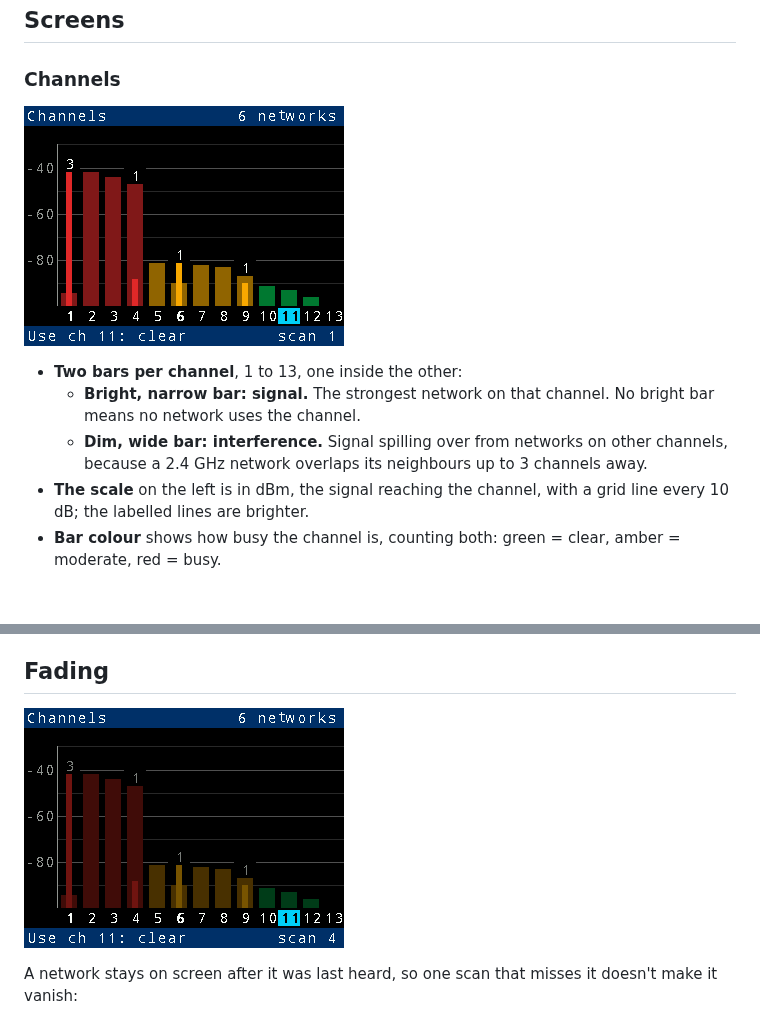
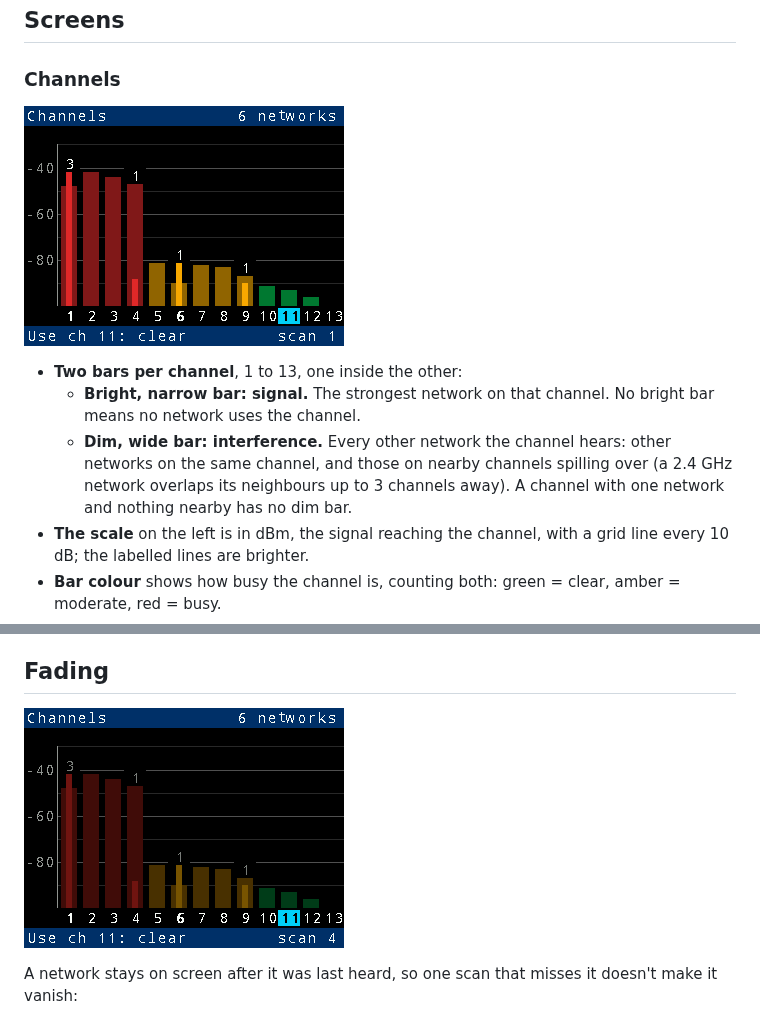
Before and after one commit to Rob-McKay/pico-w-network-meter, a Markdown page: docs/USAGE.md, 2 parts joined by grey strips. Drawn GitHub-style; pictures changed too: docs/screens/channels.png, docs/screens/faded.png; blank space fills up the shorter version.

```diff
--- a/docs/USAGE.md
+++ b/docs/USAGE.md
@@ -32,9 +32,11 @@ The four buttons are beside the screen, two on each side.
 - **Two bars per channel**, 1 to 13, one inside the other:
   - **Bright, narrow bar: signal.** The strongest network on that
     channel. No bright bar means no network uses the channel.
-  - **Dim, wide bar: interference.** Signal spilling over from networks
-    on other channels, because a 2.4 GHz network overlaps its neighbours
-    up to 3 channels away.
+  - **Dim, wide bar: interference.** Every other network the channel
+    hears: other networks on the same channel, and those on nearby
+    channels spilling over (a 2.4 GHz network overlaps its neighbours up
+    to 3 channels away). A channel with one network and nothing nearby
+    has no dim bar.
 - **The scale** on the left is in dBm, the signal reaching the channel,
   with a grid line every 10 dB; the labelled lines are brighter.
 - **Bar colour** shows how busy the channel is, counting both:
```
Also changed, not shown: README.md (+4 -3 lines), 8 other files.
